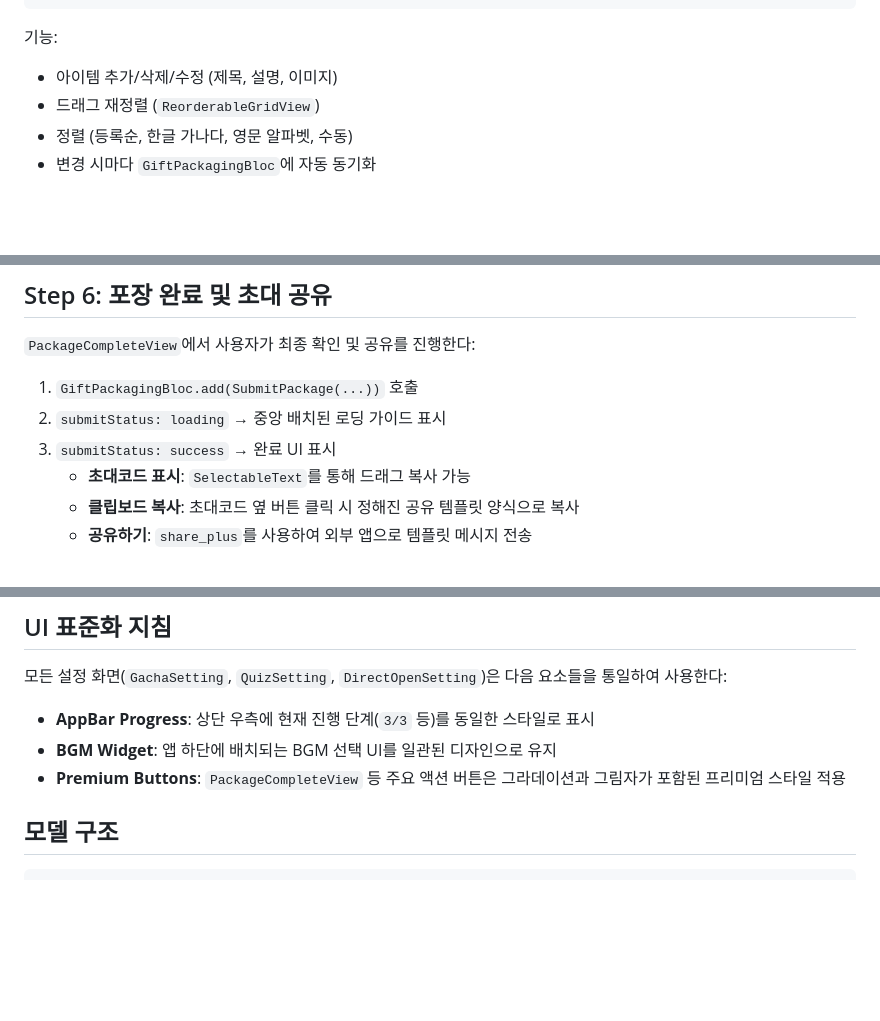
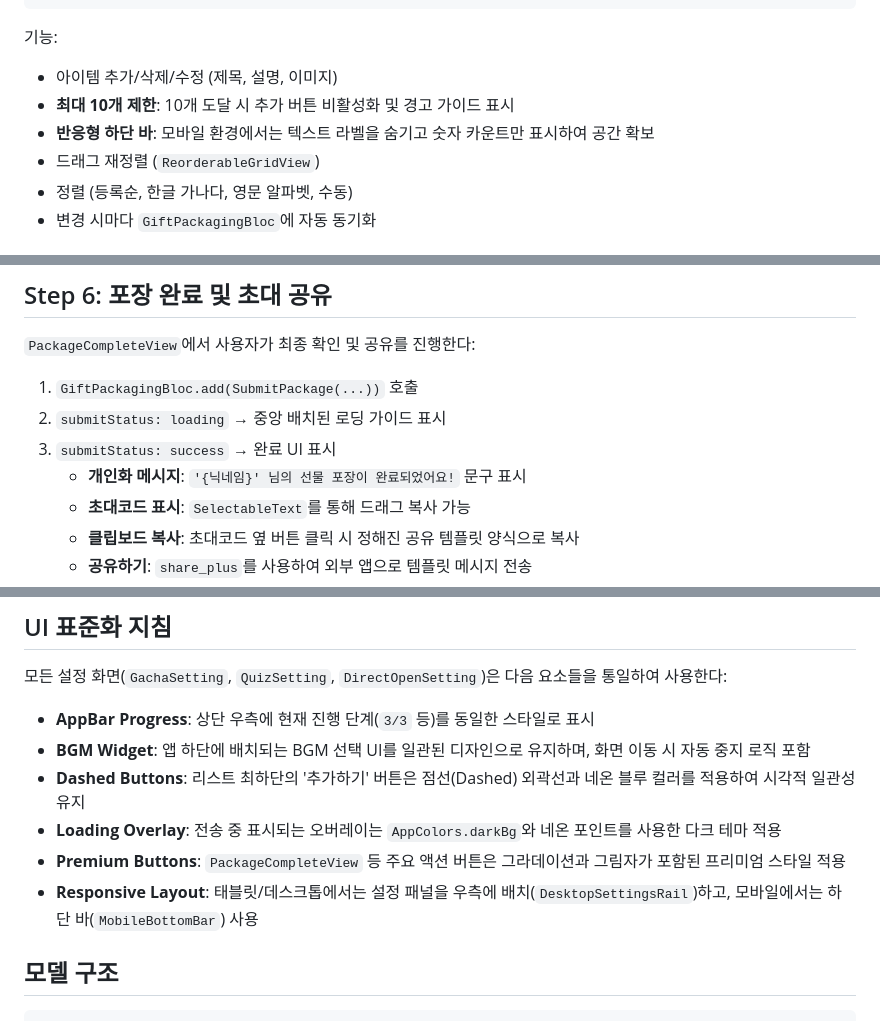
Before and after one commit to Team-gifo/gifo-front, a Markdown page: docs/features/addgift.md, 3 parts joined by grey strips. Rendered like a GitHub page; blank space fills up the shorter version.

```diff
--- a/docs/features/addgift.md
+++ b/docs/features/addgift.md
@@ -58,6 +58,8 @@ BlocProvider(
 
 기능:
 - 아이템 추가/삭제/수정 (제목, 설명, 이미지)
+- **최대 10개 제한**: 10개 도달 시 추가 버튼 비활성화 및 경고 가이드 표시
+- **반응형 하단 바**: 모바일 환경에서는 텍스트 라벨을 숨기고 숫자 카운트만 표시하여 공간 확보
 - 드래그 재정렬 (`ReorderableGridView`)
 - 정렬 (등록순, 한글 가나다, 영문 알파벳, 수동)
 - 변경 시마다 `GiftPackagingBloc`에 자동 동기화
@@ -78,6 +80,7 @@ BlocProvider(
 1. `GiftPackagingBloc.add(SubmitPackage(...))` 호출
 2. `submitStatus: loading` → 중앙 배치된 로딩 가이드 표시
 3. `submitStatus: success` → 완료 UI 표시
+    - **개인화 메시지**: `'{닉네임}' 님의 선물 포장이 완료되었어요!` 문구 표시
     - **초대코드 표시**: `SelectableText`를 통해 드래그 복사 가능
     - **클립보드 복사**: 초대코드 옆 버튼 클릭 시 정해진 공유 템플릿 양식으로 복사
     - **공유하기**: `share_plus`를 사용하여 외부 앱으로 템플릿 메시지 전송
@@ -96,8 +99,11 @@ BlocProvider(
 
 모든 설정 화면(`GachaSetting`, `QuizSetting`, `DirectOpenSetting`)은 다음 요소들을 통일하여 사용한다:
 - **AppBar Progress**: 상단 우측에 현재 진행 단계(`3/3` 등)를 동일한 스타일로 표시
-- **BGM Widget**: 앱 하단에 배치되는 BGM 선택 UI를 일관된 디자인으로 유지
+- **BGM Widget**: 앱 하단에 배치되는 BGM 선택 UI를 일관된 디자인으로 유지하며, 화면 이동 시 자동 중지 로직 포함
+- **Dashed Buttons**: 리스트 최하단의 '추가하기' 버튼은 점선(Dashed) 외곽선과 네온 블루 컬러를 적용하여 시각적 일관성 유지
+- **Loading Overlay**: 전송 중 표시되는 오버레이는 `AppColors.darkBg`와 네온 포인트를 사용한 다크 테마 적용
 - **Premium Buttons**: `PackageCompleteView` 등 주요 액션 버튼은 그라데이션과 그림자가 포함된 프리미엄 스타일 적용
+- **Responsive Layout**: 태블릿/데스크톱에서는 설정 패널을 우측에 배치(`DesktopSettingsRail`)하고, 모바일에서는 하단 바(`MobileBottomBar`) 사용
 
 ## 모델 구조
 
```
Also changed, not shown: docs/development/completed.md (+7 -0 lines), docs/development/conventions.md (+7 -0 lines).
